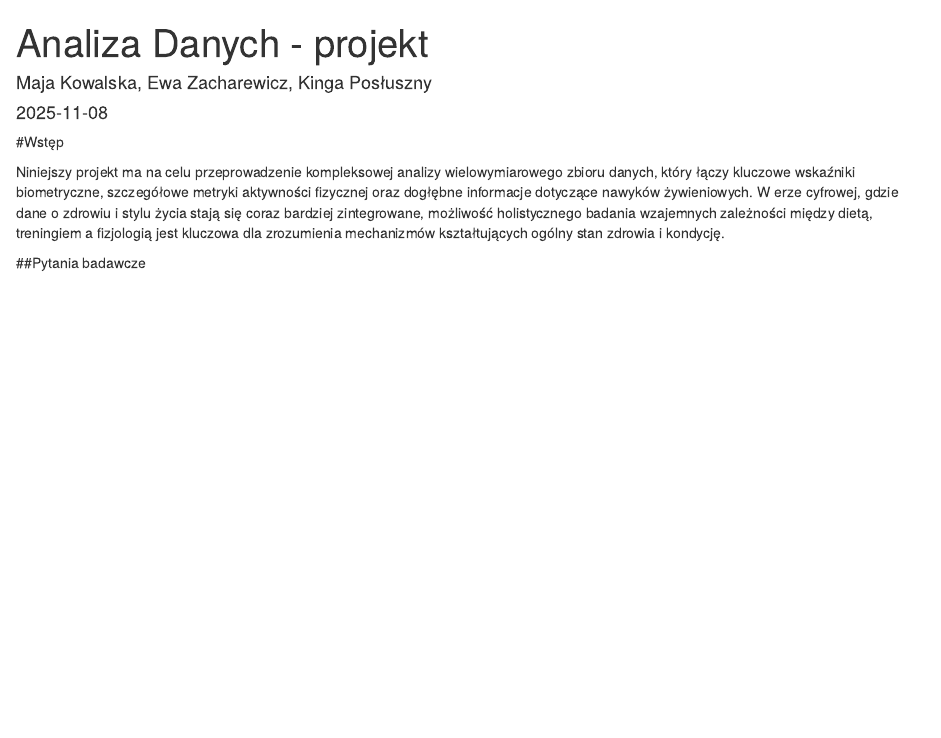
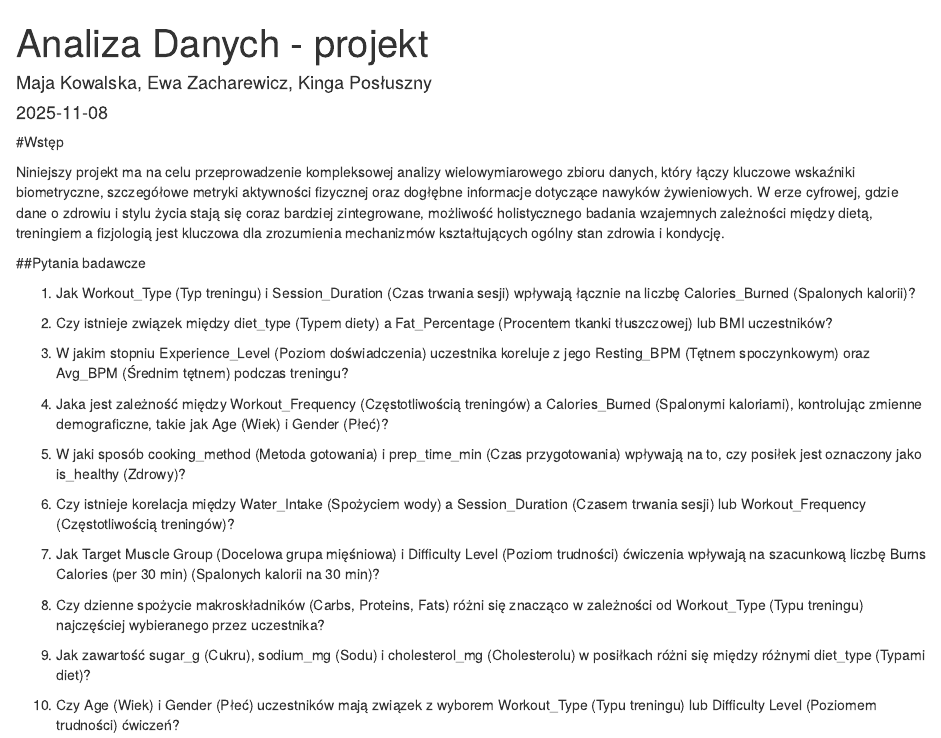
Before and after one commit to majakowalskaa/projekt_zespo-owy-, an R Markdown document (raport.Rmd): the page in a window 1100 px wide, from its top. Rendered offline with R 4.5, knitr and Pandoc, with nearby package versions; drawn as R Markdown's standard HTML page in place of the format the file asks for; some code elsewhere in the file could not run offline.

Commit message:
pytania badawcze

```diff
--- a/raport.Rmd
+++ b/raport.Rmd
@@ -21,3 +21,23 @@ lifestyle <- read_csv("dane/Final_data.csv")
 Niniejszy projekt ma na celu przeprowadzenie kompleksowej analizy wielowymiarowego zbioru danych, który łączy kluczowe wskaźniki biometryczne, szczegółowe metryki aktywności fizycznej oraz dogłębne informacje dotyczące nawyków żywieniowych. W erze cyfrowej, gdzie dane o zdrowiu i stylu życia stają się coraz bardziej zintegrowane, możliwość holistycznego badania wzajemnych zależności między dietą, treningiem a fizjologią jest kluczowa dla zrozumienia mechanizmów kształtujących ogólny stan zdrowia i kondycję.
 
 ##Pytania badawcze
+
+1. Jak Workout_Type (Typ treningu) i Session_Duration (Czas trwania sesji) wpływają łącznie na liczbę Calories_Burned (Spalonych kalorii)?
+
+2. Czy istnieje związek między diet_type (Typem diety) a Fat_Percentage (Procentem tkanki tłuszczowej) lub BMI uczestników?
+
+3. W jakim stopniu Experience_Level (Poziom doświadczenia) uczestnika koreluje z jego Resting_BPM (Tętnem spoczynkowym) oraz Avg_BPM (Średnim tętnem) podczas treningu?
+
+4. Jaka jest zależność między Workout_Frequency (Częstotliwością treningów) a Calories_Burned (Spalonymi kaloriami), kontrolując zmienne demograficzne, takie jak Age (Wiek) i Gender (Płeć)?
+
+5. W jaki sposób cooking_method (Metoda gotowania) i prep_time_min (Czas przygotowania) wpływają na to, czy posiłek jest oznaczony jako is_healthy (Zdrowy)?
+
+6. Czy istnieje korelacja między Water_Intake (Spożyciem wody) a Session_Duration (Czasem trwania sesji) lub Workout_Frequency (Częstotliwością treningów)?
+
+7. Jak Target Muscle Group (Docelowa grupa mięśniowa) i Difficulty Level (Poziom trudności) ćwiczenia wpływają na szacunkową liczbę Burns Calories (per 30 min) (Spalonych kalorii na 30 min)?
+
+8. Czy dzienne spożycie makroskładników (Carbs, Proteins, Fats) różni się znacząco w zależności od Workout_Type (Typu treningu) najczęściej wybieranego przez uczestnika?
+
+9. Jak zawartość sugar_g (Cukru), sodium_mg (Sodu) i cholesterol_mg (Cholesterolu) w posiłkach różni się między różnymi diet_type (Typami diet)?
+
+10. Czy Age (Wiek) i Gender (Płeć) uczestników mają związek z wyborem Workout_Type (Typu treningu) lub Difficulty Level (Poziomem trudności) ćwiczeń?
```
